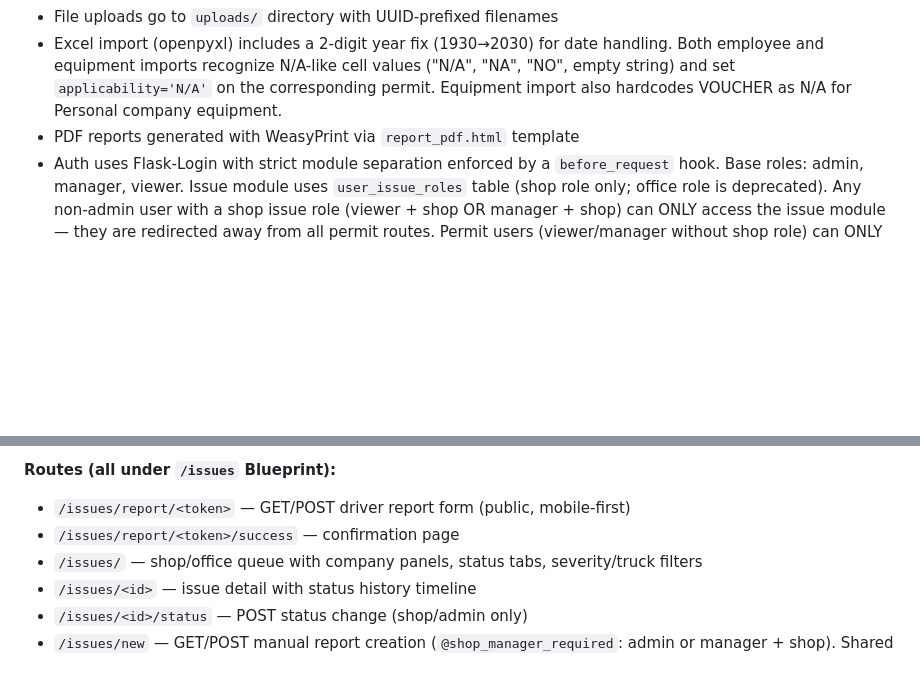
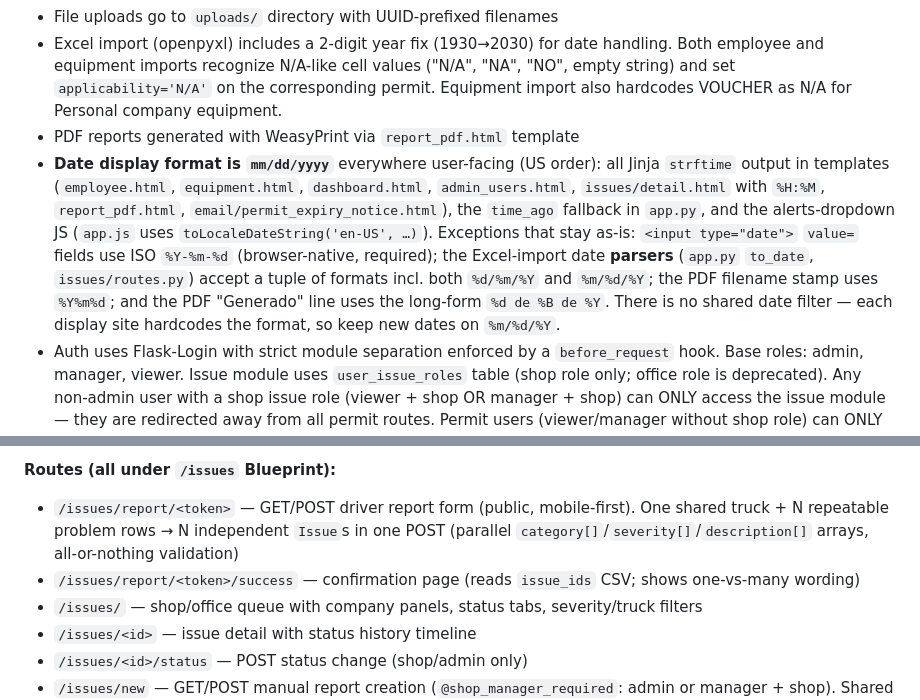
Before and after one commit to jbaranda01-tech/permit-tracker, a Markdown page: CLAUDE.md, 2 parts joined by grey strips. GitHub-like rendering; blank space fills up the shorter version.

Commit message:
feat: Update date formatting to mm/dd/yyyy and enhance multi-issue submission for driver reports

```diff
--- a/CLAUDE.md
+++ b/CLAUDE.md
@@ -71,5 +71,6 @@ The one real data table (`admin_users.html`) is the exception to the app's other
 - File uploads go to `uploads/` directory with UUID-prefixed filenames
 - Excel import (openpyxl) includes a 2-digit year fix (1930→2030) for date handling. Both employee and equipment imports recognize N/A-like cell values ("N/A", "NA", "NO", empty string) and set `applicability='N/A'` on the corresponding permit. Equipment import also hardcodes VOUCHER as N/A for Personal company equipment.
 - PDF reports generated with WeasyPrint via `report_pdf.html` template
+- **Date display format is `mm/dd/yyyy`** everywhere user-facing (US order): all Jinja `strftime` output in templates (`employee.html`, `equipment.html`, `dashboard.html`, `admin_users.html`, `issues/detail.html` with `%H:%M`, `report_pdf.html`, `email/permit_expiry_notice.html`), the `time_ago` fallback in `app.py`, and the alerts-dropdown JS (`app.js` uses `toLocaleDateString('en-US', …)`). Exceptions that stay as-is: `<input type="date">` `value=` fields use ISO `%Y-%m-%d` (browser-native, required); the Excel-import date **parsers** (`app.py` `to_date`, `issues/routes.py`) accept a tuple of formats incl. both `%d/%m/%Y` and `%m/%d/%Y`; the PDF filename stamp uses `%Y%m%d`; and the PDF "Generado" line uses the long-form `%d de %B de %Y`. There is no shared date filter — each display site hardcodes the format, so keep new dates on `%m/%d/%Y`.
 - Auth uses Flask-Login with strict module separation enforced by a `before_request` hook. Base roles: admin, manager, viewer. Issue module uses `user_issue_roles` table (shop role only; office role is deprecated). Any non-admin user with a shop issue role (viewer + shop OR manager + shop) can ONLY access the issue module — they are redirected away from all permit routes. Permit users (viewer/manager without shop role) can ONLY access the permit module. Admin has full access to both modules. `User.is_shop_only` and `User.has_shop_role` model properties centralize this logic. `User.is_shop_manager` (`is_manager and has_shop_role` — i.e. admin, or base-role `manager` + shop role) gates the extra ability to manually create reports, distinguishing a shop manager from a shop viewer (the only place base role + shop role are combined).
 - Drivers access issue reporting via link-based auth: each employee has an optional `access_token` (UUID) column; URL `/issues/report/<token>` identifies the driver without login. Report pages extend `base.html` but override `{% block pwa_meta %}` and `{% block service_worker %}` to disable PWA installation — drivers who save the link to their homescreen get a browser bookmark, not the full app. The report form has **one shared truck selector** at the top and a **repeatable set of problem rows** — each row collects category, severity, and description only (odometer/location columns exist in the DB but are not exposed in the UI). A driver can submit **multiple problems in one request**, each becoming its own independent `Issue` on the same truck. Truck dropdown is scoped to vehicles from the driver's company, excluding Personal company and specific equipment models defined in `EXCLUDED_EQUIPMENT_MODELS` (carreton, chasis, generador alquiler, generador contenedor, tanque combustible, tanque harina). The `reportable_equipment_query()` helper in `issues/routes.py` centralizes this filtering.
@@ -123,8 +125,8 @@ Truck issue reporting for drivers (report) and shop staff (triage/resolve).
 **Issue-first row layout:** Inside the truck cards (and in the "Reportes Recientes" / "Resueltos" sections) each issue renders via the shared `issue_row(issue, show_truck=false)` Jinja `{% macro %}` defined at the top of `queue.html` — a single source for all four row sites so they can't drift. Each row is a card with a **severity-colored left border** (`.issue-row--{baja,media,alta,critica}`), a top line (severity badge + category + `#id`), a 2-line clamped description, and a meta line (status badge · reporter name · **relative time** via the `time_ago` filter). `show_truck=true` adds the truck tag (used in the cross-truck Recientes/Resueltos lists where the truck isn't implied by a parent card). CSS lives in the `.issue-row*` block in `style.css`. The older `.issue-card-compact` row styles are now only used by the equipment detail page's "Reportes / Averías" list.
 
 **Routes (all under `/issues` Blueprint):**
-- `/issues/report/<token>` — GET/POST driver report form (public, mobile-first)
-- `/issues/report/<token>/success` — confirmation page
+- `/issues/report/<token>` — GET/POST driver report form (public, mobile-first). One shared truck + N repeatable problem rows → N independent `Issue`s in one POST (parallel `category[]`/`severity[]`/`description[]` arrays, all-or-nothing validation)
+- `/issues/report/<token>/success` — confirmation page (reads `issue_ids` CSV; shows one-vs-many wording)
 - `/issues/` — shop/office queue with company panels, status tabs, severity/truck filters
 - `/issues/<id>` — issue detail with status history timeline
 - `/issues/<id>/status` — POST status change (shop/admin only)
```
Also changed, not shown: other parts of CLAUDE.md (+4 -3 lines).
